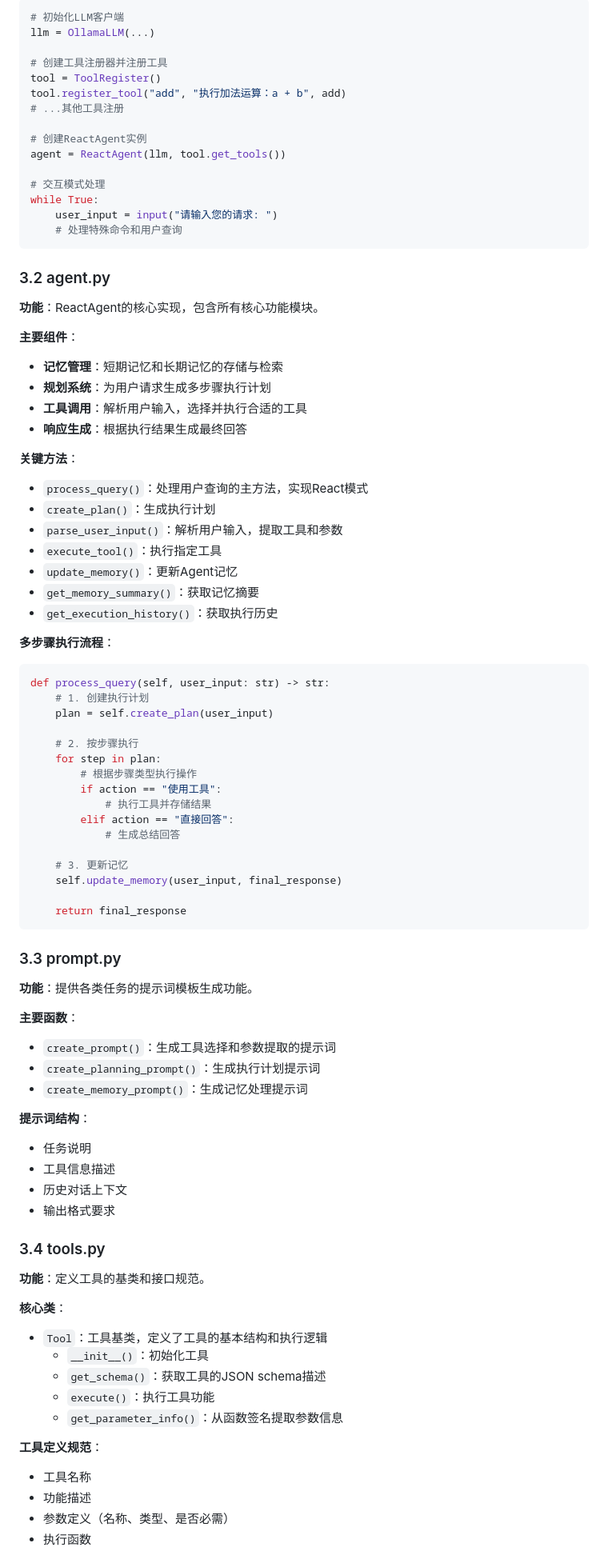
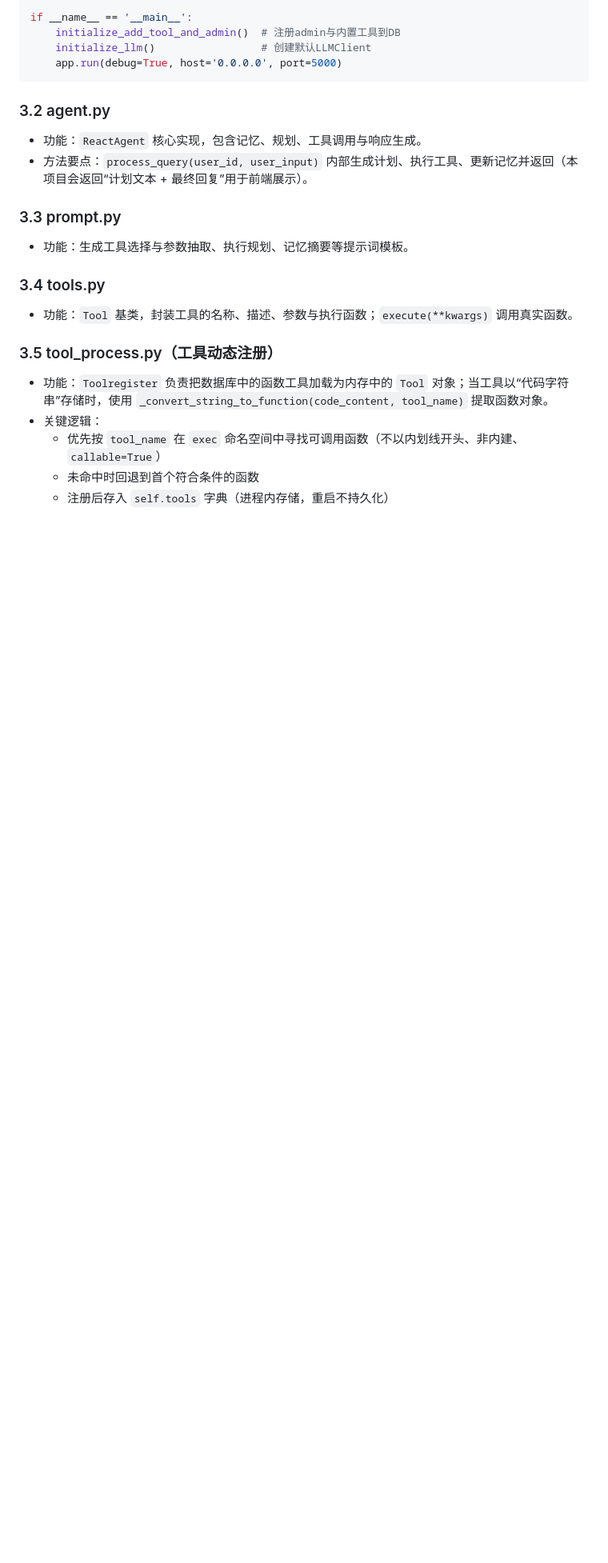
Before and after one commit to ma311199/agentAI, a Markdown page: README.md, the part around the change printed below. Shown: that part at 80% size. Rendered like a GitHub page; blank space fills up the shorter version.

````diff
--- a/README.md
+++ b/README.md
@@ -73,89 +70,28 @@ React增强型智能Agent是一个基于LLM（大语言模型）的智能代理
 ```python
-# 初始化LLM客户端
-llm = OllamaLLM(...)
-
-# 创建工具注册器并注册工具
-tool = ToolRegister()
-tool.register_tool("add", "执行加法运算：a + b", add)
-# ...其他工具注册
-
-# 创建ReactAgent实例
-agent = ReactAgent(llm, tool.get_tools())
-
-# 交互模式处理
-while True:
-    user_input = input("请输入您的请求: ")
-    # 处理特殊命令和用户查询
+if __name__ == '__main__':
+    initialize_add_tool_and_admin()  # 注册admin与内置工具到DB
+    initialize_llm()                 # 创建默认LLMClient
+    app.run(debug=True, host='0.0.0.0', port=5000)
 ```
 
 ### 3.2 agent.py
 
-**功能**：ReactAgent的核心实现，包含所有核心功能模块。
-
-**主要组件**：
-- **记忆管理**：短期记忆和长期记忆的存储与检索
-- **规划系统**：为用户请求生成多步骤执行计划
-- **工具调用**：解析用户输入，选择并执行合适的工具
-- **响应生成**：根据执行结果生成最终回答
-
-**关键方法**：
-- `process_query()`：处理用户查询的主方法，实现React模式
-- `create_plan()`：生成执行计划
-- `parse_user_input()`：解析用户输入，提取工具和参数
-- `execute_tool()`：执行指定工具
-- `update_memory()`：更新Agent记忆
-- `get_memory_summary()`：获取记忆摘要
-- `get_execution_history()`：获取执行历史
-
-**多步骤执行流程**：
-```python
-def process_query(self, user_input: str) -> str:
-    # 1. 创建执行计划
-    plan = self.create_plan(user_input)
-
-    # 2. 按步骤执行
-    for step in plan:
-        # 根据步骤类型执行操作
-        if action == "使用工具":
-            # 执行工具并存储结果
-        elif action == "直接回答":
-            # 生成总结回答
-
-    # 3. 更新记忆
-    self.update_memory(user_input, final_response)
-
-    return final_response
-```
+- 功能：`ReactAgent` 核心实现，包含记忆、规划、工具调用与响应生成。
+- 方法要点：`process_query(user_id, user_input)` 内部生成计划、执行工具、更新记忆并返回（本项目会返回“计划文本 + 最终回复”用于前端展示）。
 
 ### 3.3 prompt.py
 
-**功能**：提供各类任务的提示词模板生成功能。
-
-**主要函数**：
-- `create_prompt()`：生成工具选择和参数提取的提示词
-- `create_planning_prompt()`：生成执行计划提示词
-- `create_memory_prompt()`：生成记忆处理提示词
-
-**提示词结构**：
-- 任务说明
-- 工具信息描述
-- 历史对话上下文
-- 输出格式要求
+- 功能：生成工具选择与参数抽取、执行规划、记忆摘要等提示词模板。
 
 ### 3.4 tools.py
 
-**功能**：定义工具的基类和接口规范。
+- 功能：`Tool` 基类，封装工具的名称、描述、参数与执行函数；`execute(**kwargs)` 调用真实函数。
 
-**核心类**：
-- `Tool`：工具基类，定义了工具的基本结构和执行逻辑
-  - `__init__()`：初始化工具
-  - `get_schema()`：获取工具的JSON schema描述
-  - `execute()`：执行工具功能
-  - `get_parameter_info()`：从函数签名提取参数信息
+### 3.5 tool_process.py（工具动态注册）
 
-**工具定义规范**：
-- 工具名称
-- 功能描述
-- 参数定义（名称、类型、是否必需）
-- 执行函数
+- 功能：`Toolregister` 负责把数据库中的函数工具加载为内存中的 `Tool` 对象；当工具以“代码字符串”存储时，使用 `_convert_string_to_function(code_content, tool_name)` 提取函数对象。
+- 关键逻辑：
+  - 优先按 `tool_name` 在 `exec` 命名空间中寻找可调用函数（不以内划线开头、非内建、`callable=True`）
+  - 未命中时回退到首个符合条件的函数
+  - 注册后存入 `self.tools` 字典（进程内存储，重启不持久化）
 
````
Also changed, not shown: other parts of README.md (+102 -164 lines).
